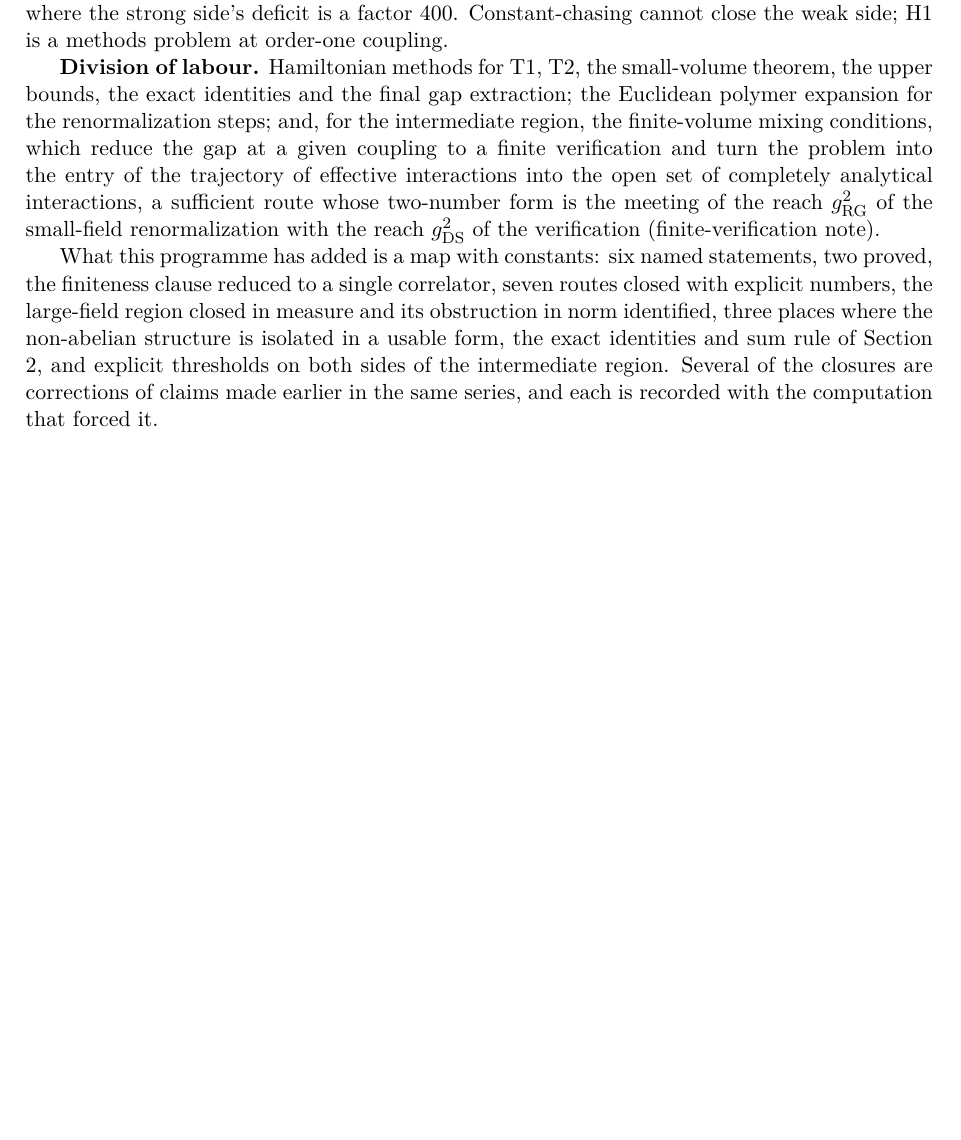
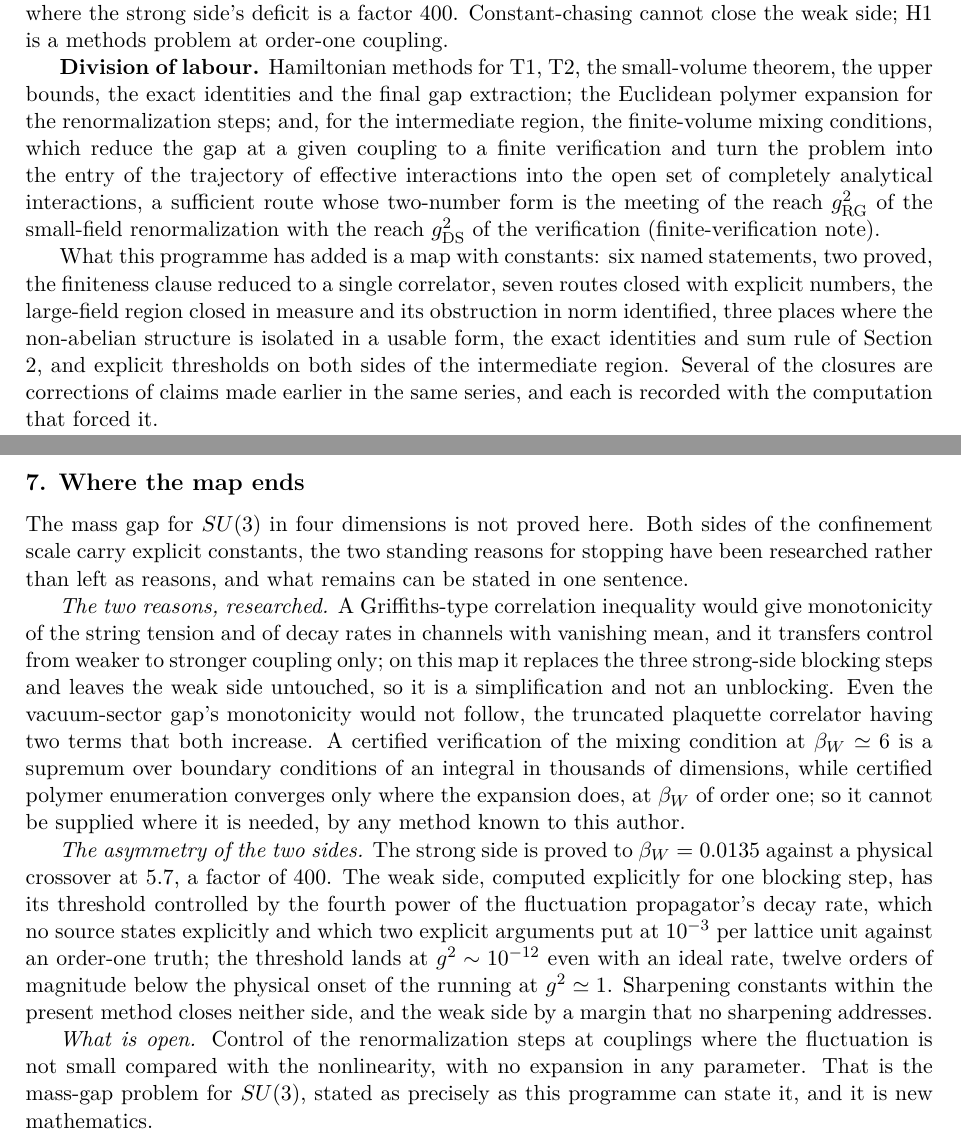
Before and after one commit to arivero/navstokgap, a LaTeX document (papers/mass-gap-position.tex): part of page 4 of 4 before the commit and two parts of pages 4 and 5 of 5 after it, the two joined at a grey line, cut so that both start at the same text, the shorter picture padded with empty space. Compiled offline with pdfLaTeX.

Commit message:
Position note: add the closing section, where the map ends
The synthesis of the last stretch existed only in the chat. The position
note is the document meant to stand alone, so it now closes with it.

The two standing reasons for stopping, researched rather than left as
reasons: a Griffiths-type inequality transfers control from weaker to
stronger coupling only, so it replaces the strong-side blocking steps
and leaves the weak side untouched, and not even the vacuum-sector
gap's monotonicity follows since the truncated plaquette correlator has
two increasing terms; a certified verification at beta_W ~ 6 is a
supremum over boundary conditions of an integral in thousands of
dimensions, while certified polymer enumeration converges only at
beta_W of order one.

The asymmetry: the strong side is proved to beta_W = 0.0135 against a
crossover at 5.7, a factor of 400, while the weak side's threshold is
controlled by the fourth power of a propagator decay rate that no
source states explicitly and that two explicit arguments put at 10^-3
against an order-one truth, landing at g^2 ~ 10^-12 even with an ideal
rate, twelve orders below the onset of the running.

What is open, in one sentence: control of the renormalization steps at
couplings where the fluctuation is not small compared with the
nonlinearity, with no expansion in any parameter.

Co-Authored-By: Claude Opus 5 (1M context) <noreply@anthropic.com>

```diff
--- a/papers/mass-gap-position.tex
+++ b/papers/mass-gap-position.tex
@@ -363,4 +363,44 @@ exact identities and sum rule of Section 2, and explicit thresholds on
 both sides of the intermediate region. Several of the closures are
 corrections of claims made earlier in the same series, and each is
 recorded with the computation that forced it.
+
+\hypertarget{where-the-map-ends}{%
+\subsection{7. Where the map ends}\label{where-the-map-ends}}
+
+The mass gap for \(SU(3)\) in four dimensions is not proved here. Both
+sides of the confinement scale carry explicit constants, the two
+standing reasons for stopping have been researched rather than left as
+reasons, and what remains can be stated in one sentence.
+
+\emph{The two reasons, researched.} A Griffiths-type correlation
+inequality would give monotonicity of the string tension and of decay
+rates in channels with vanishing mean, and it transfers control from
+weaker to stronger coupling only; on this map it replaces the three
+strong-side blocking steps and leaves the weak side untouched, so it is
+a simplification and not an unblocking. Even the vacuum-sector gap's
+monotonicity would not follow, the truncated plaquette correlator having
+two terms that both increase. A certified verification of the mixing
+condition at \(\beta_W\simeq6\) is a supremum over boundary conditions
+of an integral in thousands of dimensions, while certified polymer
+enumeration converges only where the expansion does, at \(\beta_W\) of
+order one; so it cannot be supplied where it is needed, by any method
+known to this author.
+
+\emph{The asymmetry of the two sides.} The strong side is proved to
+\(\beta_W=0.0135\) against a physical crossover at \(5.7\), a factor of
+\(400\). The weak side, computed explicitly for one blocking step, has
+its threshold controlled by the fourth power of the fluctuation
+propagator's decay rate, which no source states explicitly and which two
+explicit arguments put at \(10^{-3}\) per lattice unit against an
+order-one truth; the threshold lands at \(g^2\sim10^{-12}\) even with an
+ideal rate, twelve orders of magnitude below the physical onset of the
+running at \(g^2\simeq1\). Sharpening constants within the present
+method closes neither side, and the weak side by a margin that no
+sharpening addresses.
+
+\emph{What is open.} Control of the renormalization steps at couplings
+where the fluctuation is not small compared with the nonlinearity, with
+no expansion in any parameter. That is the mass-gap problem for
+\(SU(3)\), stated as precisely as this programme can state it, and it is
+new mathematics.
 \end{document}
```
Also changed, not shown: notes/mass-gap-position.md (+39 -0 lines), out/papers/mass-gap-position.pdf.
